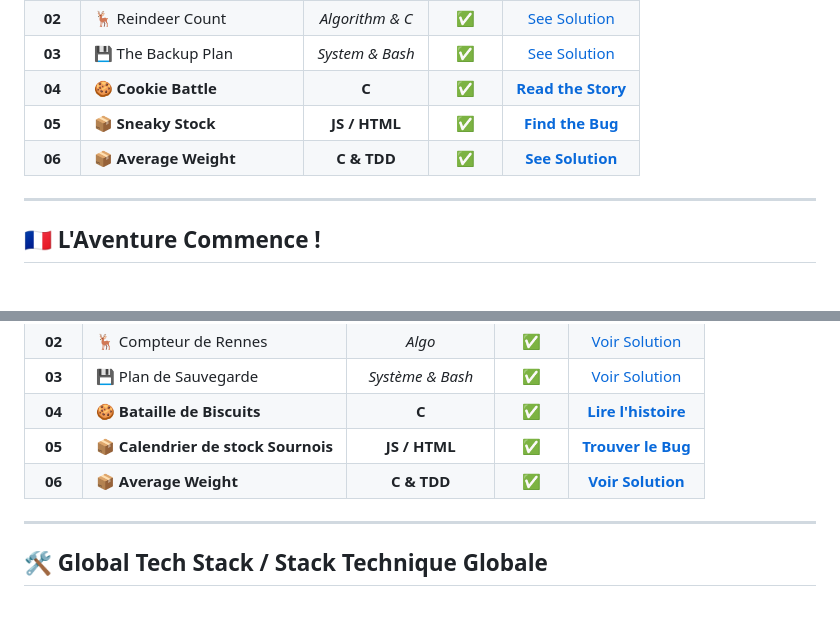
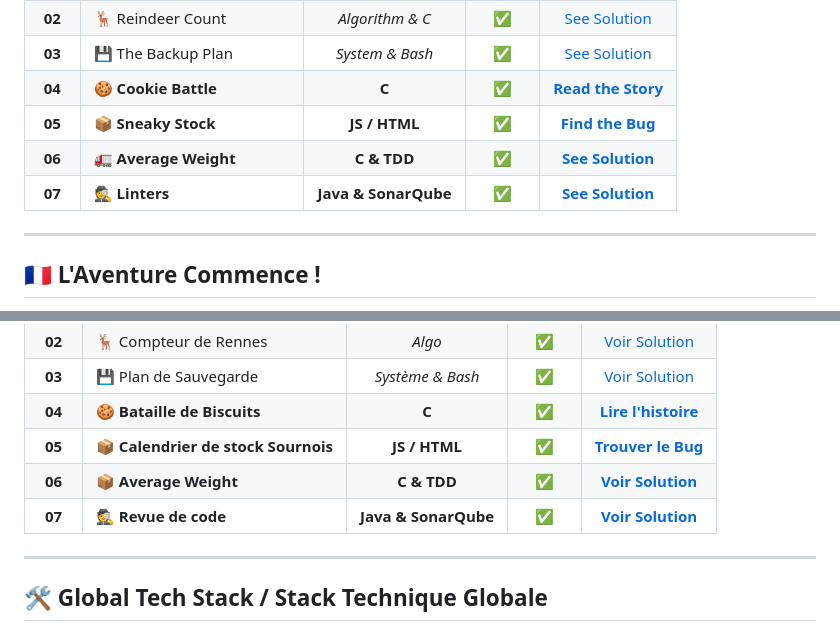
Before and after one commit to Lord-Einstein/Darill_avent_calendar, a Markdown page: README.md, 2 parts joined by grey strips. GitHub-like rendering.

Commit message:
Update global documentation on day-07 work.

```diff
--- a/README.md
+++ b/README.md
@@ -21,7 +21,8 @@ From low-level memory management in **C** to sneaky **JavaScript** bugs and **Ba
 | **03** | 💾 The Backup Plan | *System & Bash* | ✅ | [See Solution](./day-03/) |
 | **04** | 🍪 **Cookie Battle** | **C** | ✅ | [**Read the Story**](./day-04/) |
 | **05** | 📦 **Sneaky Stock** | **JS / HTML** | ✅ | [**Find the Bug**](./day-05/) |
-| **06** | 📦 **Average Weight** | **C & TDD** | ✅ | [**See Solution**](./day-06/C/) |
+| **06** | 🚛 **Average Weight** | **C & TDD** | ✅ | [**See Solution**](./day-06/C/) |
+| **07** | 🕵️ **Linters** | **Java & SonarQube** | ✅ | [**See Solution**](./day-07//java/src/main/java/registry/) |
 
 ---
 
@@ -43,6 +44,7 @@ De la gestion mémoire bas niveau en **C** aux bugs sournois en **JavaScript** e
 | **04** | 🍪 **Bataille de Biscuits** | **C** | ✅ | [**Lire l'histoire**](./day-04/) |
 | **05** | 📦 **Calendrier de stock Sournois** | **JS / HTML** | ✅ | [**Trouver le Bug**](./day-05/) |
 | **06** | 📦 **Average Weight** | **C & TDD** | ✅ | [**Voir Solution**](./day-06/C/) |
+| **07** | 🕵️ **Revue de code** | **Java & SonarQube** | ✅ | [**Voir Solution**](./day-07//java/src/main/java/registry/) |
 
 ---
 
```
